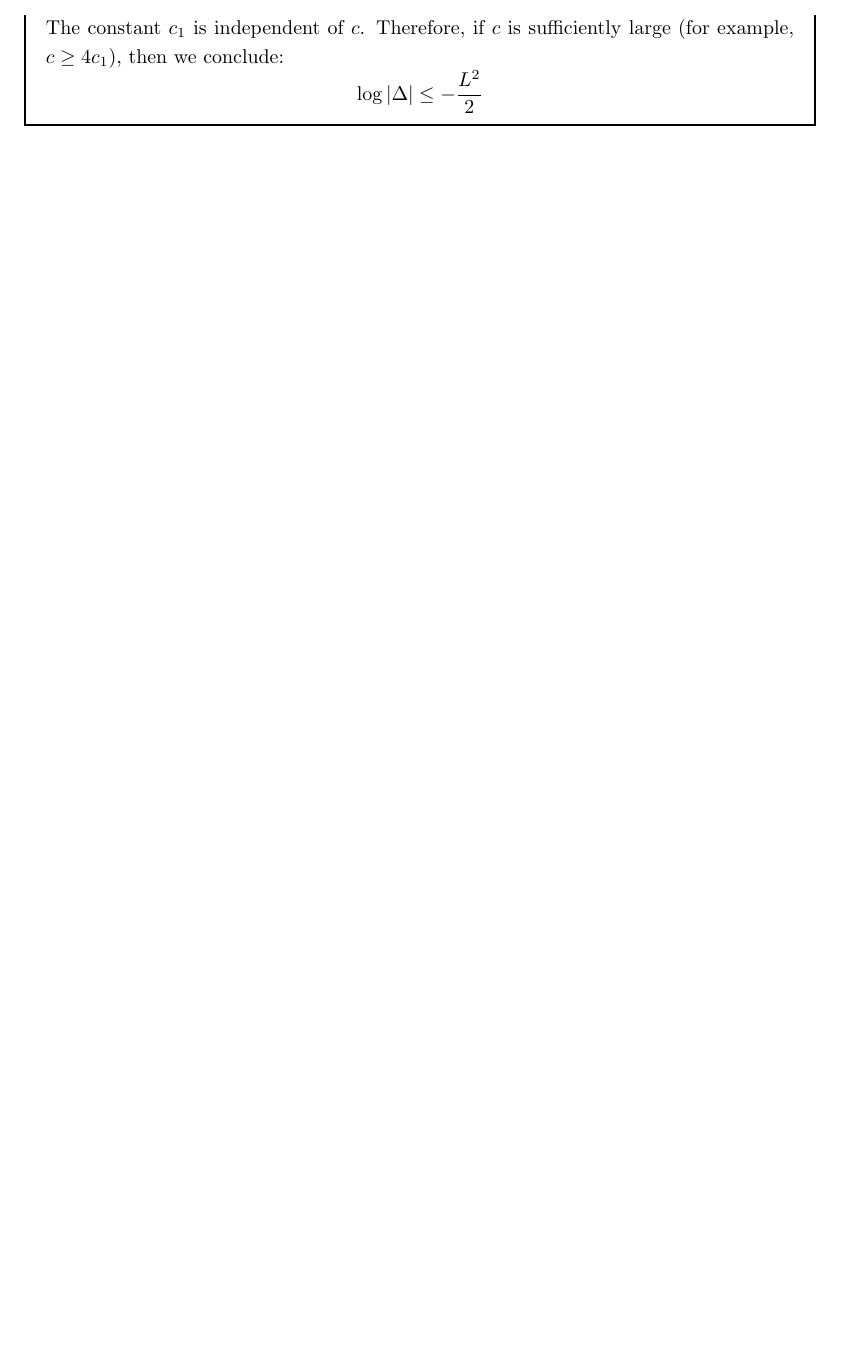
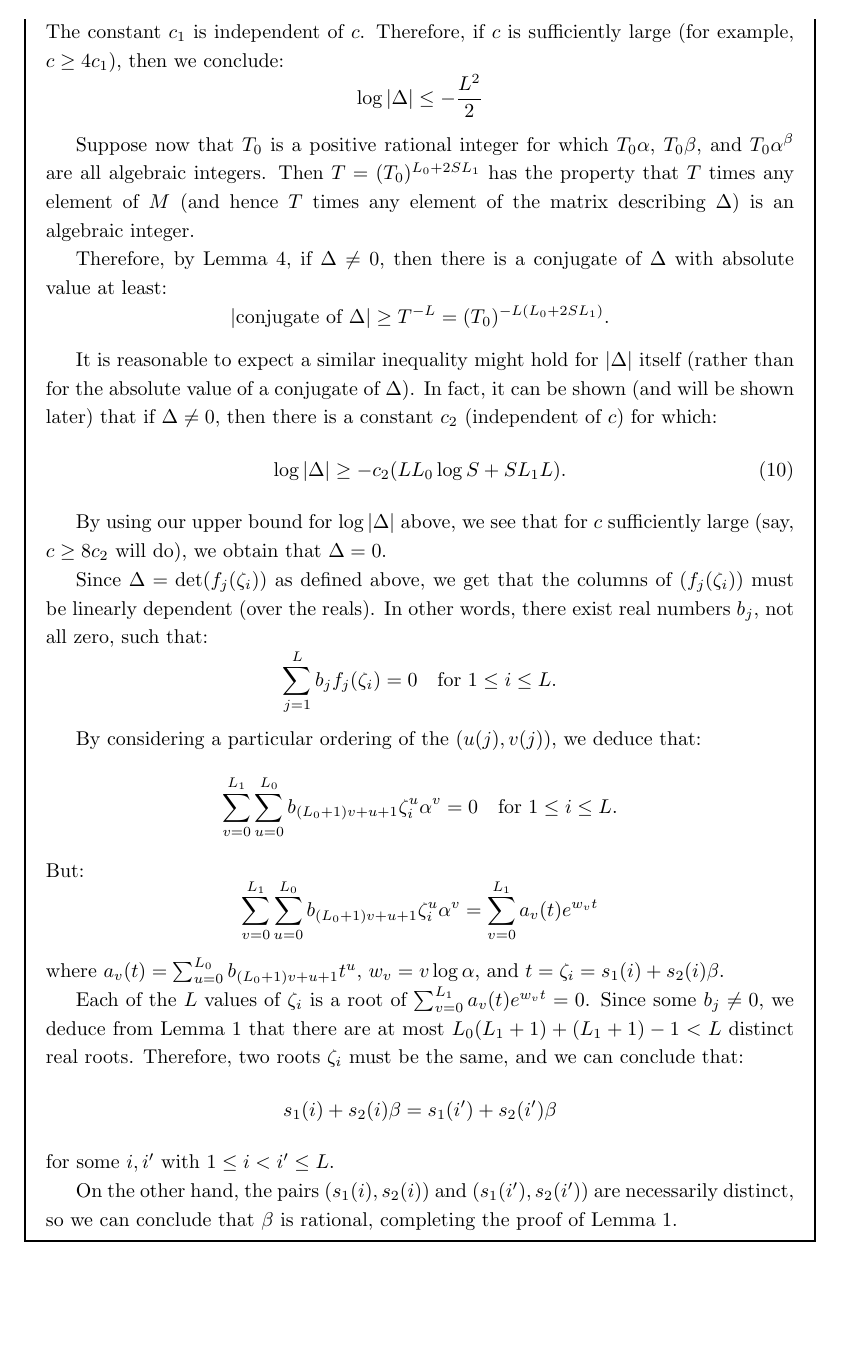
Before and after one commit to shivankgoel003/Algebraic-Numbers, a LaTeX document (397 notes.tex): part of page 32 of 32, cut so that both start at the same text, the shorter picture padded with empty space. Compiled offline with pdfLaTeX.

Commit message:
Completed Proof for Gelfond Schneier Theorem

```diff
--- a/397 notes.tex
+++ b/397 notes.tex
@@ -1520,6 +1520,43 @@ The constant $c_1$ is independent of $c$. Therefore, if $c$ is sufficiently larg
 \log |\Delta| \leq -\frac{L^2}{2}
 \]
 
+Suppose now that $T_0$ is a positive rational integer for which $T_0\alpha$, $T_0\beta$, and $T_0\alpha^{\beta}$ are all algebraic integers. Then $T = (T_0)^{L_0 + 2S L_1}$ has the property that $T$ times any element of $M$ (and hence $T$ times any element of the matrix describing $\Delta$) is an algebraic integer.
+
+Therefore, by Lemma 4, if $\Delta \neq 0$, then there is a conjugate of $\Delta$ with absolute value at least:
+\[
+|\text{conjugate of } \Delta| \geq T^{-L} = (T_0)^{-L(L_0 + 2S L_1)}.
+\]
+
+It is reasonable to expect a similar inequality might hold for $|\Delta|$ itself (rather than for the absolute value of a conjugate of $\Delta$). In fact, it can be shown (and will be shown later) that if $\Delta \neq 0$, then there is a constant $c_2$ (independent of $c$) for which:
+\[
+\log |\Delta| \geq -c_2(LL_0 \log S + SL_1L). \tag{10}
+\]
+
+By using our upper bound for $\log |\Delta|$ above, we see that for $c$ sufficiently large (say, $c \geq 8c_2$ will do), we obtain that $\Delta = 0$.
+
+Since $\Delta = \det(f_j(\zeta_i))$ as defined above, we get that the columns of $(f_j(\zeta_i))$ must be linearly dependent (over the reals). In other words, there exist real numbers $b_j$, not all zero, such that:
+\[
+\sum_{j=1}^{L} b_j f_j(\zeta_i) = 0 \quad \text{for } 1 \leq i \leq L.
+\]
+
+By considering a particular ordering of the $(u(j), v(j))$, we deduce that:
+\[
+\sum_{v=0}^{L_1} \sum_{u=0}^{L_0} b_{(L_0 + 1)v + u + 1} \zeta_i^u \alpha^v = 0 \quad \text{for } 1 \leq i \leq L.
+\]
+But:
+\[
+\sum_{v=0}^{L_1} \sum_{u=0}^{L_0} b_{(L_0 + 1)v + u + 1} \zeta_i^u \alpha^v = \sum_{v=0}^{L_1} a_v(t) e^{w_v t}
+\]
+where $a_v(t) = \sum_{u=0}^{L_0} b_{(L_0 + 1)v + u + 1} t^u$, $w_v = v \log \alpha$, and $t = \zeta_i = s_1(i) + s_2(i)\beta$.
+
+Each of the $L$ values of $\zeta_i$ is a root of $\sum_{v=0}^{L_1} a_v(t) e^{w_v t} = 0$. Since some $b_j \neq 0$, we deduce from Lemma 1 that there are at most $L_0(L_1 + 1) + (L_1 + 1) - 1 < L$ distinct real roots. Therefore, two roots $\zeta_i$ must be the same, and we can conclude that:
+\[
+s_1(i) + s_2(i) \beta = s_1(i') + s_2(i') \beta
+\]
+for some $i, i'$ with $1 \leq i < i' \leq L$.
+
+On the other hand, the pairs $(s_1(i), s_2(i))$ and $(s_1(i'), s_2(i'))$ are necessarily distinct, so we can conclude that $\beta$ is rational, completing the proof of Lemma 1.
+
 
 \end{proofbox}
 
```
Also changed, not shown: 397 notes.pdf, 3 other files.
